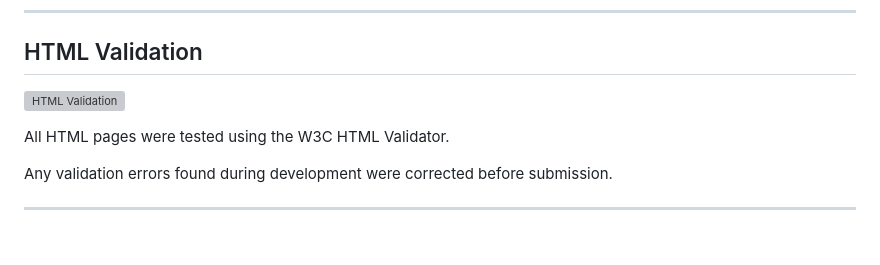
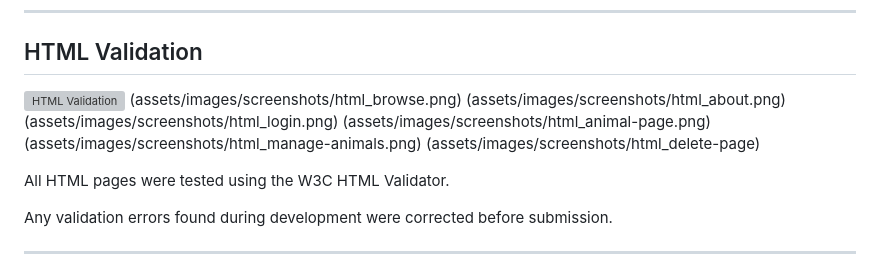
Before and after one commit to Luke-Smith92/RescueMatch, a Markdown page: README.md, the part around the change. GitHub-like rendering; blank space fills up the shorter version; grey boxes are pictures that could not be loaded.

Commit message:
Add HTML validation evidence to README

```diff
--- a/README.md
+++ b/README.md
@@ -253,7 +253,13 @@ The following tools were used:
 
 ## HTML Validation
 
-![HTML Validation](assets/images/screenshots/html-validation.png)
+![HTML Validation](assets/images/screenshots/html_validator_home.png)
+(assets/images/screenshots/html_browse.png)
+(assets/images/screenshots/html_about.png)
+(assets/images/screenshots/html_login.png)
+(assets/images/screenshots/html_animal-page.png)
+(assets/images/screenshots/html_manage-animals.png)
+(assets/images/screenshots/html_delete-page)
 
 All HTML pages were tested using the W3C HTML Validator.
 
```
